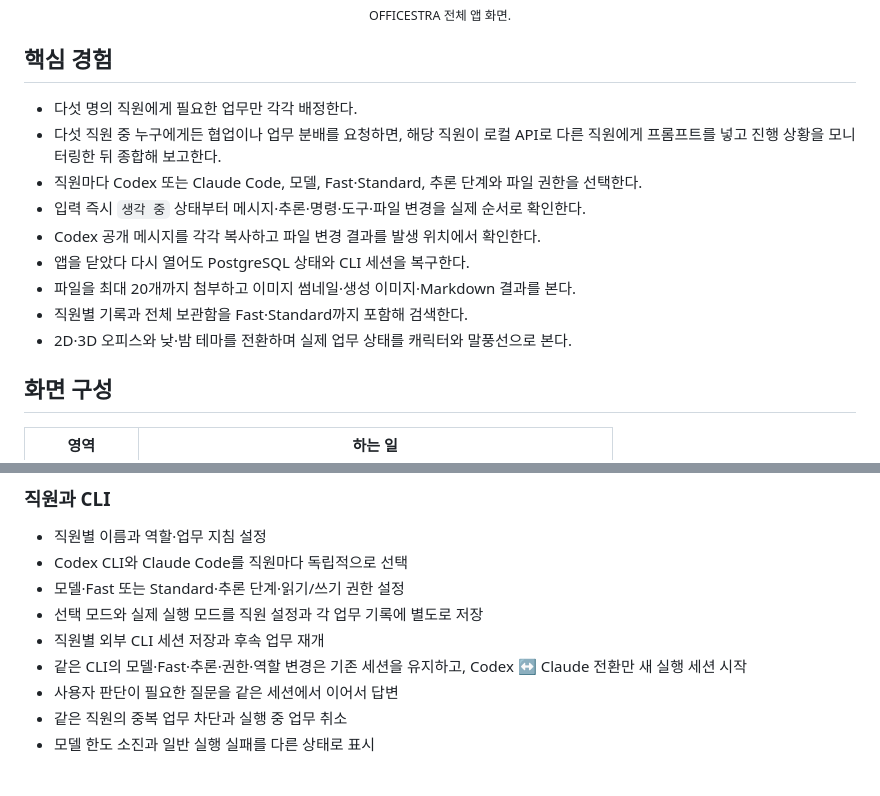
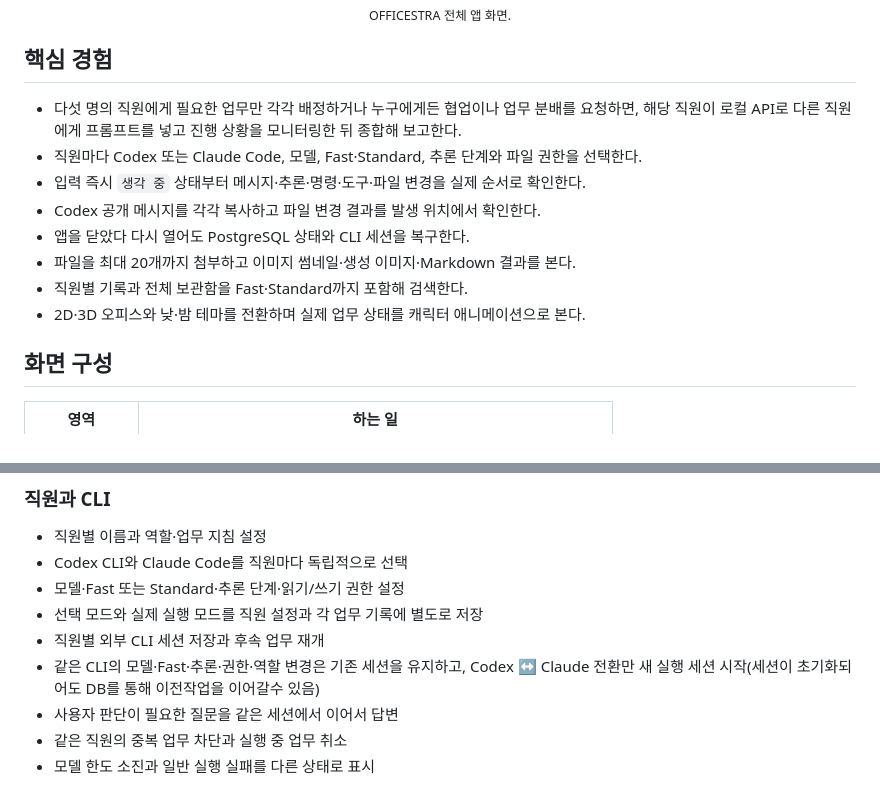
Before and after one commit to neosp8888-design/office, a Markdown page: README.md, 2 parts joined by grey strips. GitHub-like rendering.

Commit message:
Refine task assignment and animation descriptions in README
Consolidated tasks assignment and collaboration description, and updated animation details.

```diff
--- a/README.md
+++ b/README.md
@@ -28,15 +28,14 @@ five-person AI team._
 
 ## 핵심 경험
 
-- 다섯 명의 직원에게 필요한 업무만 각각 배정한다.
-- 다섯 직원 중 누구에게든 협업이나 업무 분배를 요청하면, 해당 직원이 로컬 API로 다른 직원에게 프롬프트를 넣고 진행 상황을 모니터링한 뒤 종합해 보고한다.
+- 다섯 명의 직원에게 필요한 업무만 각각 배정하거나 누구에게든 협업이나 업무 분배를 요청하면, 해당 직원이 로컬 API로 다른 직원에게 프롬프트를 넣고 진행 상황을 모니터링한 뒤 종합해 보고한다.
 - 직원마다 Codex 또는 Claude Code, 모델, Fast·Standard, 추론 단계와 파일 권한을 선택한다.
 - 입력 즉시 `생각 중` 상태부터 메시지·추론·명령·도구·파일 변경을 실제 순서로 확인한다.
 - Codex 공개 메시지를 각각 복사하고 파일 변경 결과를 발생 위치에서 확인한다.
 - 앱을 닫았다 다시 열어도 PostgreSQL 상태와 CLI 세션을 복구한다.
 - 파일을 최대 20개까지 첨부하고 이미지 썸네일·생성 이미지·Markdown 결과를 본다.
 - 직원별 기록과 전체 보관함을 Fast·Standard까지 포함해 검색한다.
-- 2D·3D 오피스와 낮·밤 테마를 전환하며 실제 업무 상태를 캐릭터와 말풍선으로 본다.
+- 2D·3D 오피스와 낮·밤 테마를 전환하며 실제 업무 상태를 캐릭터 애니메이션으로 본다.
 
 ## 화면 구성
 
@@ -62,7 +61,7 @@ five-person AI team._
 - 선택 모드와 실제 실행 모드를 직원 설정과 각 업무 기록에 별도로 저장
 - 직원별 외부 CLI 세션 저장과 후속 업무 재개
 - 같은 CLI의 모델·Fast·추론·권한·역할 변경은 기존 세션을 유지하고,
-  Codex ↔ Claude 전환만 새 실행 세션 시작
+  Codex ↔ Claude 전환만 새 실행 세션 시작(세션이 초기화되어도 DB를 통해 이전작업을 이어갈수 있음)
 - 사용자 판단이 필요한 질문을 같은 세션에서 이어서 답변
 - 같은 직원의 중복 업무 차단과 실행 중 업무 취소
 - 모델 한도 소진과 일반 실행 실패를 다른 상태로 표시
```
